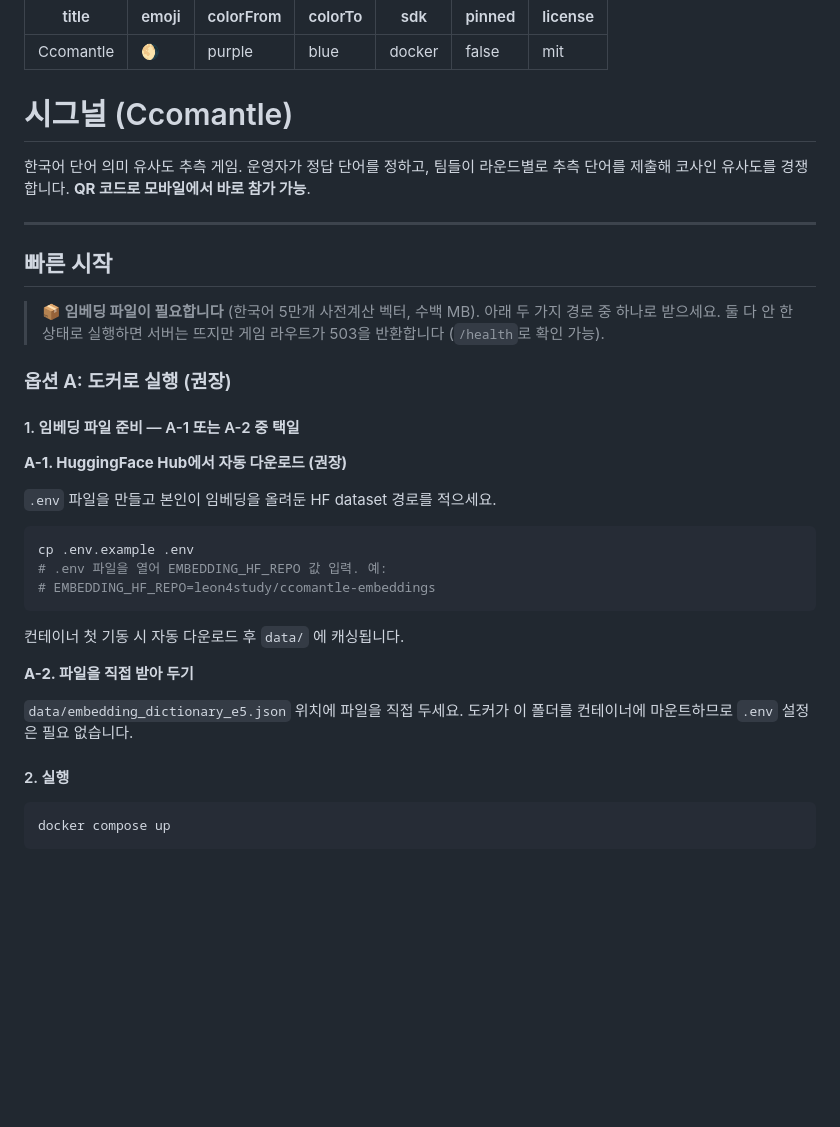
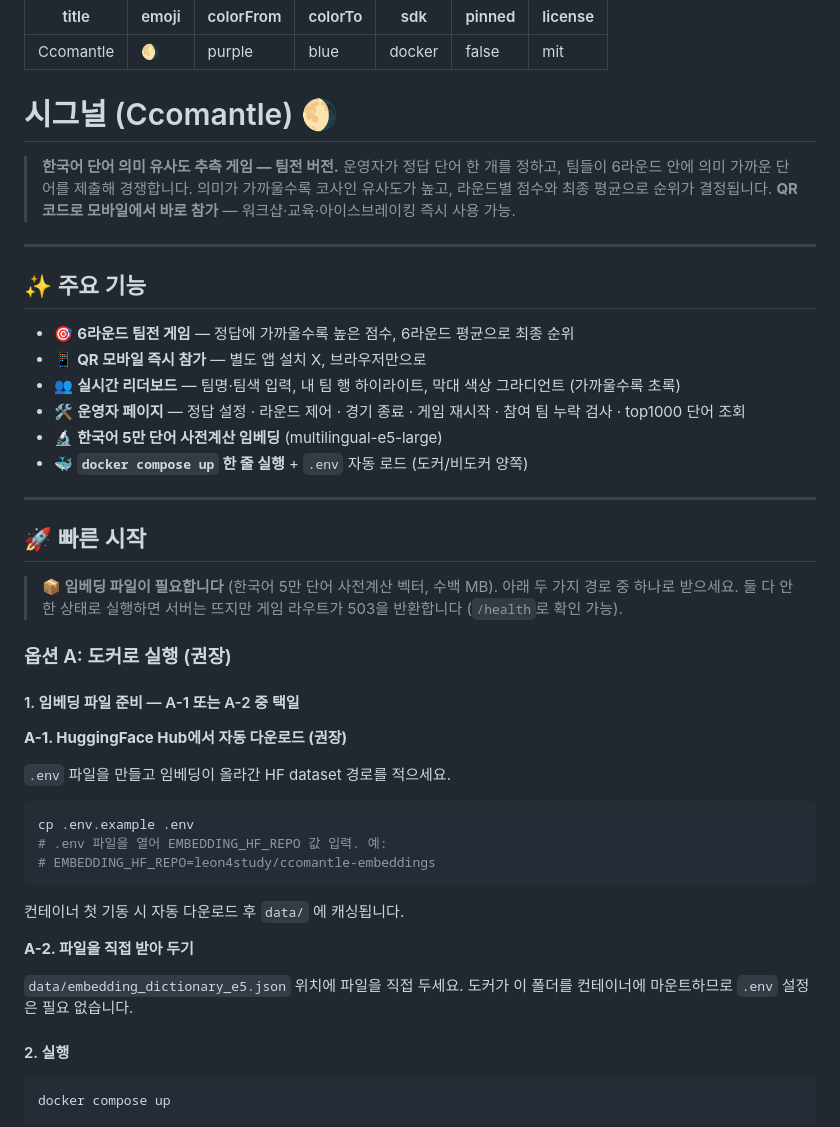
Before and after one commit to ckddud9912/ccomantle, a Markdown page: README.md, the part around one of its changes. Drawn GitHub-style; blank space fills up the shorter version.

````diff
--- a/README.md
+++ b/README.md
@@ -8,18 +8,29 @@ pinned: false
 license: mit
 ---
 
-# 시그널 (Ccomantle)
+# 시그널 (Ccomantle) 🌖
 
-한국어 단어 의미 유사도 추측 게임. 운영자가 정답 단어를 정하고, 팀들이 라운드별로
-추측 단어를 제출해 코사인 유사도를 경쟁합니다. **QR 코드로 모바일에서 바로 참가 가능**.
+> **한국어 단어 의미 유사도 추측 게임 — 팀전 버전.**
+> 운영자가 정답 단어 한 개를 정하고, 팀들이 6라운드 안에 의미 가까운 단어를 제출해 경쟁합니다. 의미가 가까울수록 코사인 유사도가 높고, 라운드별 점수와 최종 평균으로 순위가 결정됩니다.
+> **QR 코드로 모바일에서 바로 참가** — 워크샵·교육·아이스브레이킹 즉시 사용 가능.
 
 ---
 
-## 빠른 시작
+## ✨ 주요 기능
 
-> **📦 임베딩 파일이 필요합니다** (한국어 5만개 사전계산 벡터, 수백 MB).
-> 아래 두 가지 경로 중 하나로 받으세요. 둘 다 안 한 상태로 실행하면 서버는
-> 뜨지만 게임 라우트가 503을 반환합니다 (`/health`로 확인 가능).
+- 🎯 **6라운드 팀전 게임** — 정답에 가까울수록 높은 점수, 6라운드 평균으로 최종 순위
+- 📱 **QR 모바일 즉시 참가** — 별도 앱 설치 X, 브라우저만으로
+- 👥 **실시간 리더보드** — 팀명·팀색 입력, 내 팀 행 하이라이트, 막대 색상 그라디언트 (가까울수록 초록)
+- 🛠 **운영자 페이지** — 정답 설정 · 라운드 제어 · 경기 종료 · 게임 재시작 · 참여 팀 누락 검사 · top1000 단어 조회
+- 🔬 **한국어 5만 단어 사전계산 임베딩** (multilingual-e5-large)
+- 🐳 **`docker compose up` 한 줄 실행** + `.env` 자동 로드 (도커/비도커 양쪽)
+
+---
+
+## 🚀 빠른 시작
+
+> **📦 임베딩 파일이 필요합니다** (한국어 5만 단어 사전계산 벡터, 수백 MB).
+> 아래 두 가지 경로 중 하나로 받으세요. 둘 다 안 한 상태로 실행하면 서버는 뜨지만 게임 라우트가 503을 반환합니다 (`/health`로 확인 가능).
 
 ### 옵션 A: 도커로 실행 (권장)
 
@@ -27,7 +38,7 @@ license: mit
 
 **A-1. HuggingFace Hub에서 자동 다운로드 (권장)**
 
-`.env` 파일을 만들고 본인이 임베딩을 올려둔 HF dataset 경로를 적으세요.
+`.env` 파일을 만들고 임베딩이 올라간 HF dataset 경로를 적으세요.
 
 ```bash
 cp .env.example .env
@@ -39,8 +50,7 @@ cp .env.example .env
 
 **A-2. 파일을 직접 받아 두기**
 
-`data/embedding_dictionary_e5.json` 위치에 파일을 직접 두세요. 도커가 이 폴더를
-컨테이너에 마운트하므로 `.env` 설정은 필요 없습니다.
+`data/embedding_dictionary_e5.json` 위치에 파일을 직접 두세요. 도커가 이 폴더를 컨테이너에 마운트하므로 `.env` 설정은 필요 없습니다.
 
 #### 2. 실행
 
````
Also changed, not shown: other parts of README.md (+40 -10 lines).
